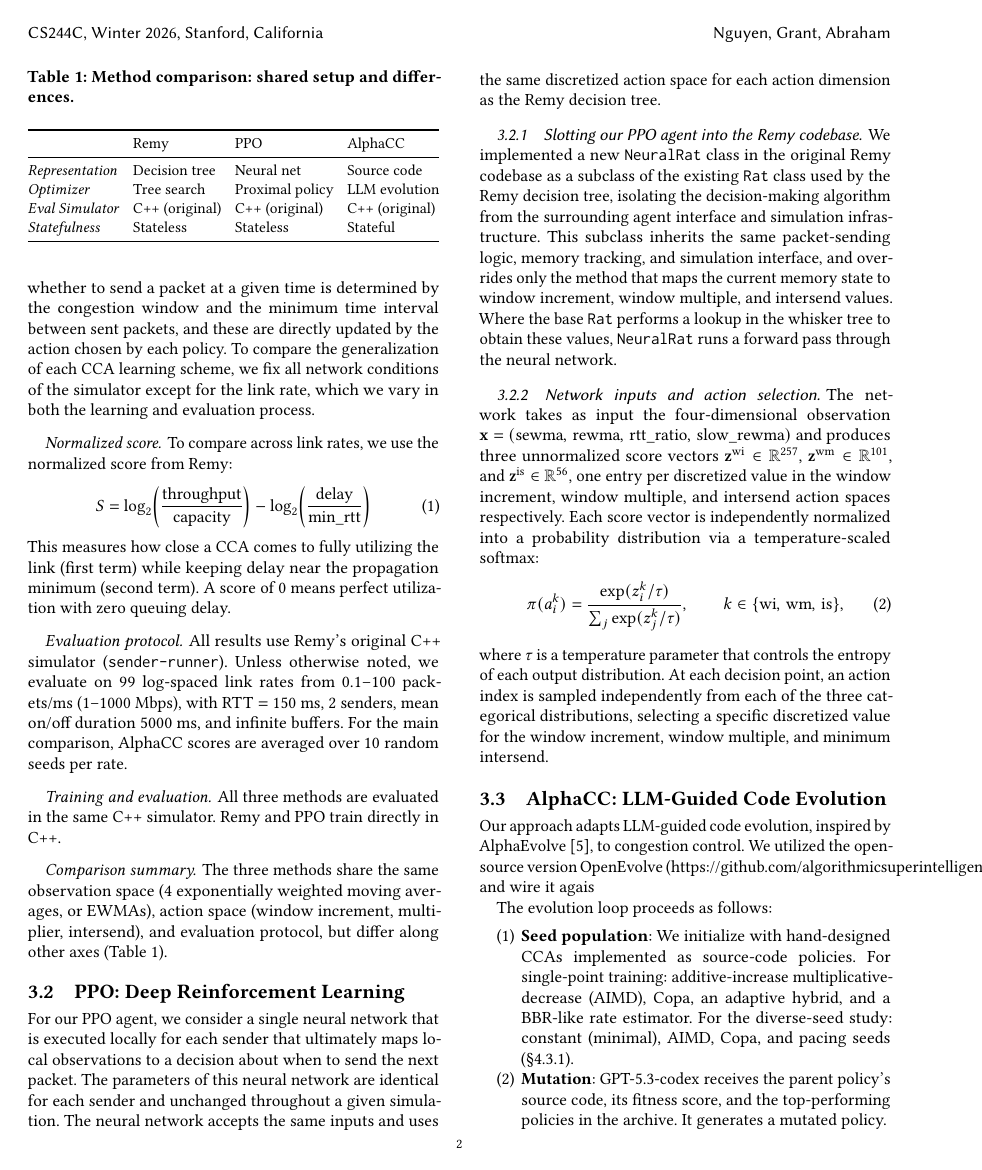
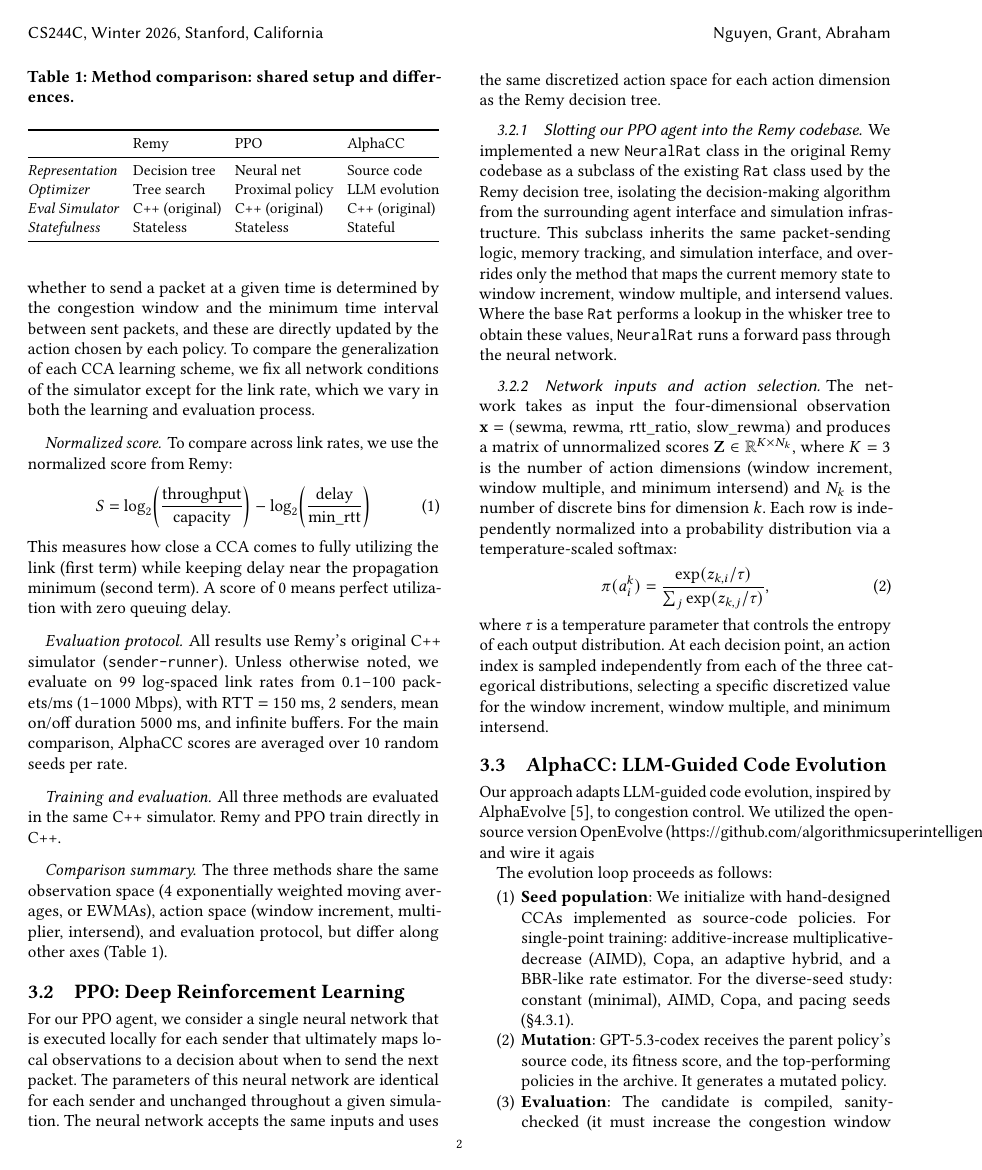
Before and after one commit to yudduy/cs244c-submission, a LaTeX paper (paper.tex, which reads body.tex): page 2 of 7. Compiled offline with pdfLaTeX.

Commit message:
Update on Overleaf.

```diff
--- a/body.tex
+++ b/body.tex
@@ -166,24 +166,22 @@ neural network.
 
 The network takes as input the four-dimensional observation
 $\mathbf{x} = (\text{sewma},\, \text{rewma},\, \text{rtt\_ratio},\, \text{slow\_rewma})$
-and produces three unnormalized score vectors
-$\mathbf{z}^{\text{wi}} \in \mathbb{R}^{257}$,
-$\mathbf{z}^{\text{wm}} \in \mathbb{R}^{101}$, and
-$\mathbf{z}^{\text{is}} \in \mathbb{R}^{56}$,
-one entry per discretized value in the window increment, window multiple, and
-intersend action spaces respectively. Each score vector is independently
-normalized into a probability distribution via a temperature-scaled softmax:
+and produces a matrix of unnormalized scores $\mathbf{Z} \in \mathbb{R}^{K
+\times N_k}$, where $K = 3$ is the number of action dimensions (window
+increment, window multiple, and minimum intersend) and $N_k$ is the number of
+discrete bins for dimension $k$. Each row is independently normalized into a
+probability distribution via a temperature-scaled softmax:
 %
 \begin{equation}
-  \pi(a^k_i) = \frac{\exp(z^{k}_i / \tau)}{\sum_j \exp(z^{k}_j / \tau)},
-  \qquad k \in \{\text{wi},\, \text{wm},\, \text{is}\},
+  \pi(a^k_i) = \frac{\exp(z_{k,i} / \tau)}{\sum_j \exp(z_{k,j} / \tau)},
 \end{equation}
 %
 where $\tau$ is a temperature parameter that controls the entropy of each output
-distribution.  At each decision point, an action index is sampled independently
+distribution. At each decision point, an action index is sampled independently
 from each of the three categorical distributions, selecting a specific
 discretized value for the window increment, window multiple, and minimum
 intersend.
+
 
 
 
```
